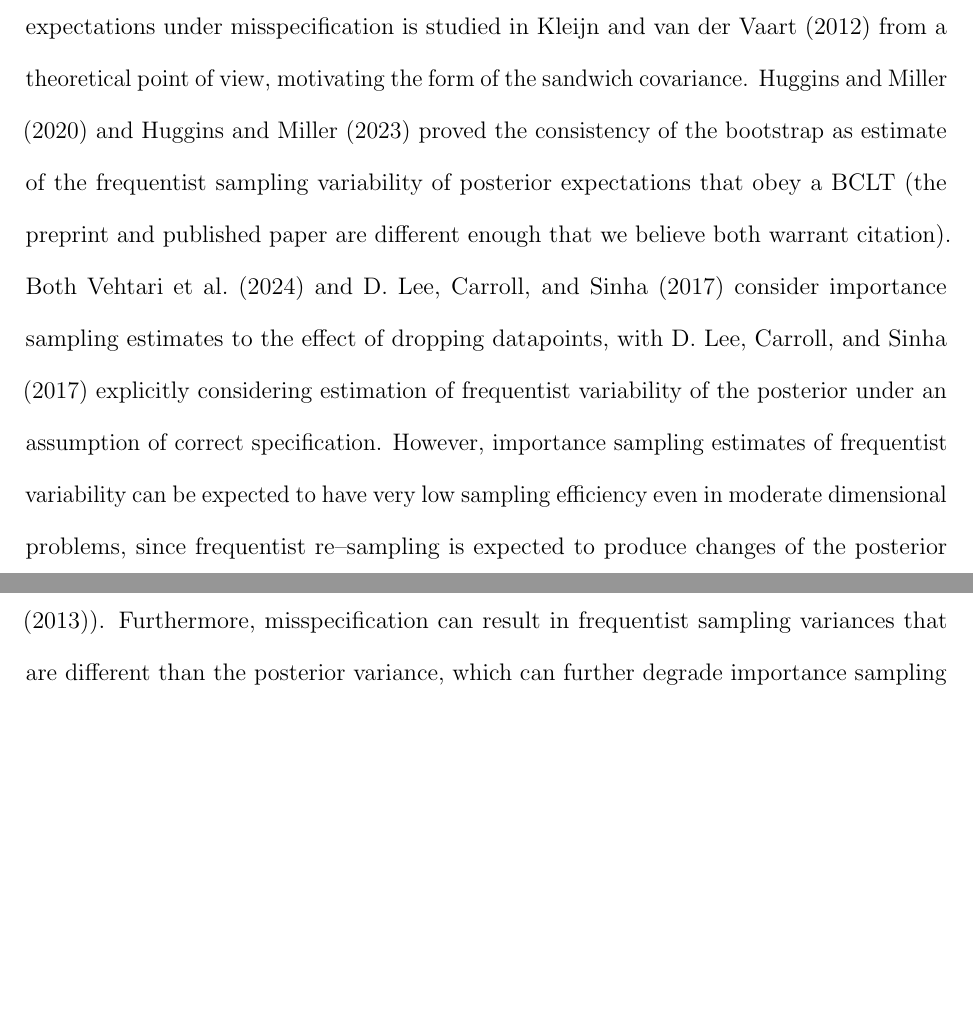
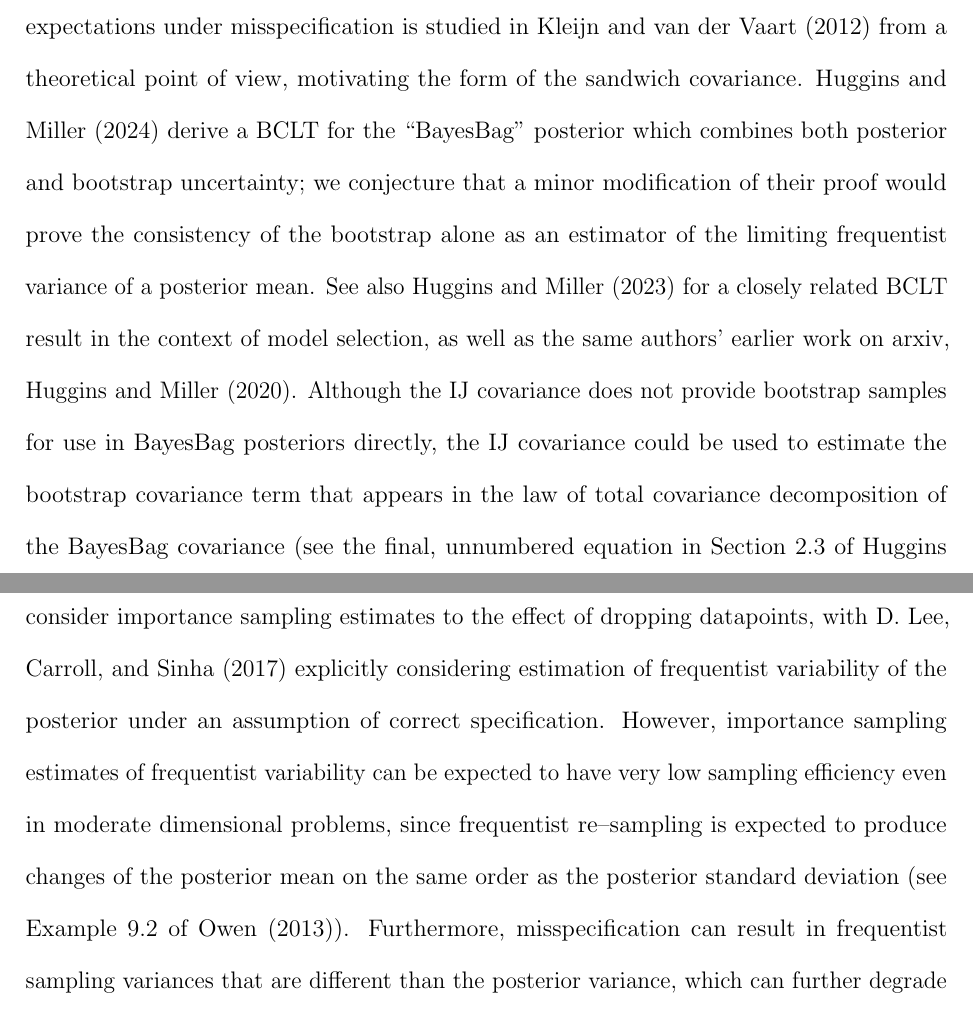
Before and after one commit to rgiordan/BayesIJPaper, a LaTeX paper (paper/latex/main.tex, which reads paper/latex/related_work.tex): two parts of pages 19 and 20 of 33 before the commit and two parts of pages 19 and 20 of 34 after it, joined at a grey line, cut so that both start at the same text, the shorter picture padded with empty space. Compiled offline with pdfLaTeX.

Commit message:
huggins and miller

```diff
--- a/paper/latex/related_work.tex
+++ b/paper/latex/related_work.tex
@@ -4,12 +4,20 @@ to ours, but is limited to the special case of exponential families. The
 frequentist sampling variability of Bayesian posterior expectations under
 misspecification is studied in \citet{kleijn:2012:bvm} from a theoretical point
 of view, motivating the form of the sandwich covariance.
-\Citet{huggins:2020:bayesbag,huggins:2022:bayesbag} proved the consistency of
-the bootstrap as estimate of the frequentist sampling variability of posterior
-expectations that obey a BCLT (the preprint and published paper are different
-enough that we believe both warrant citation).  Both \citet{vehtari:2024:psis}
-and \citet{lee:2017:frequentistbayesse} consider importance sampling estimates
-to the effect of dropping datapoints, with \citet{lee:2017:frequentistbayesse}
+\Citet{huggins:2024:bayesbagparameter} derive a BCLT for the ``BayesBag''
+posterior which combines both posterior and bootstrap uncertainty; we conjecture
+that a minor modification of their proof would prove the consistency of the
+bootstrap alone as an estimator of the limiting frequentist variance of a
+posterior mean. See also \citet{huggins:2022:bayesbag} for a closely related
+BCLT result in the context of model selection, as well as the same authors'
+earlier work on arxiv, \citet{huggins:2020:bayesbag}.  Although the IJ
+covariance does not provide bootstrap samples for use in BayesBag posteriors
+directly, the IJ covariance could be used to estimate the bootstrap covariance
+term that appears in the law of total covariance decomposition of the BayesBag
+covariance (see the final, unnumbered equation in Section 2.3 of
+\citet{huggins:2024:bayesbagparameter}). Both \citet{vehtari:2024:psis} and
+\citet{lee:2017:frequentistbayesse} consider importance sampling estimates to
+the effect of dropping datapoints, with \citet{lee:2017:frequentistbayesse}
 explicitly considering estimation of frequentist variability of the posterior
 under an assumption of correct specification. However, importance sampling
 estimates of frequentist variability can be expected to have very low sampling
```
Also changed, not shown: paper/latex/references.bib (+17 -0 lines), paper/latex/main.pdf.
